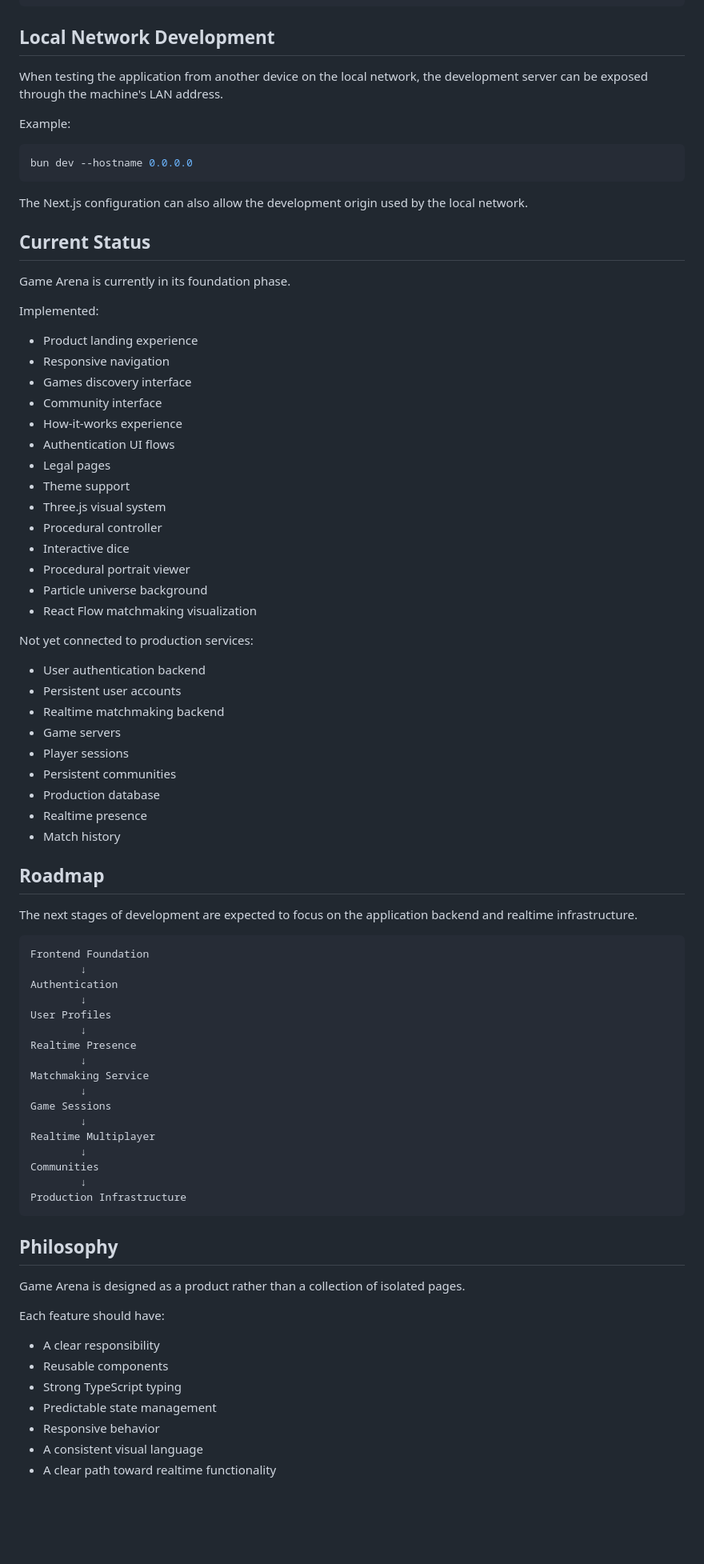
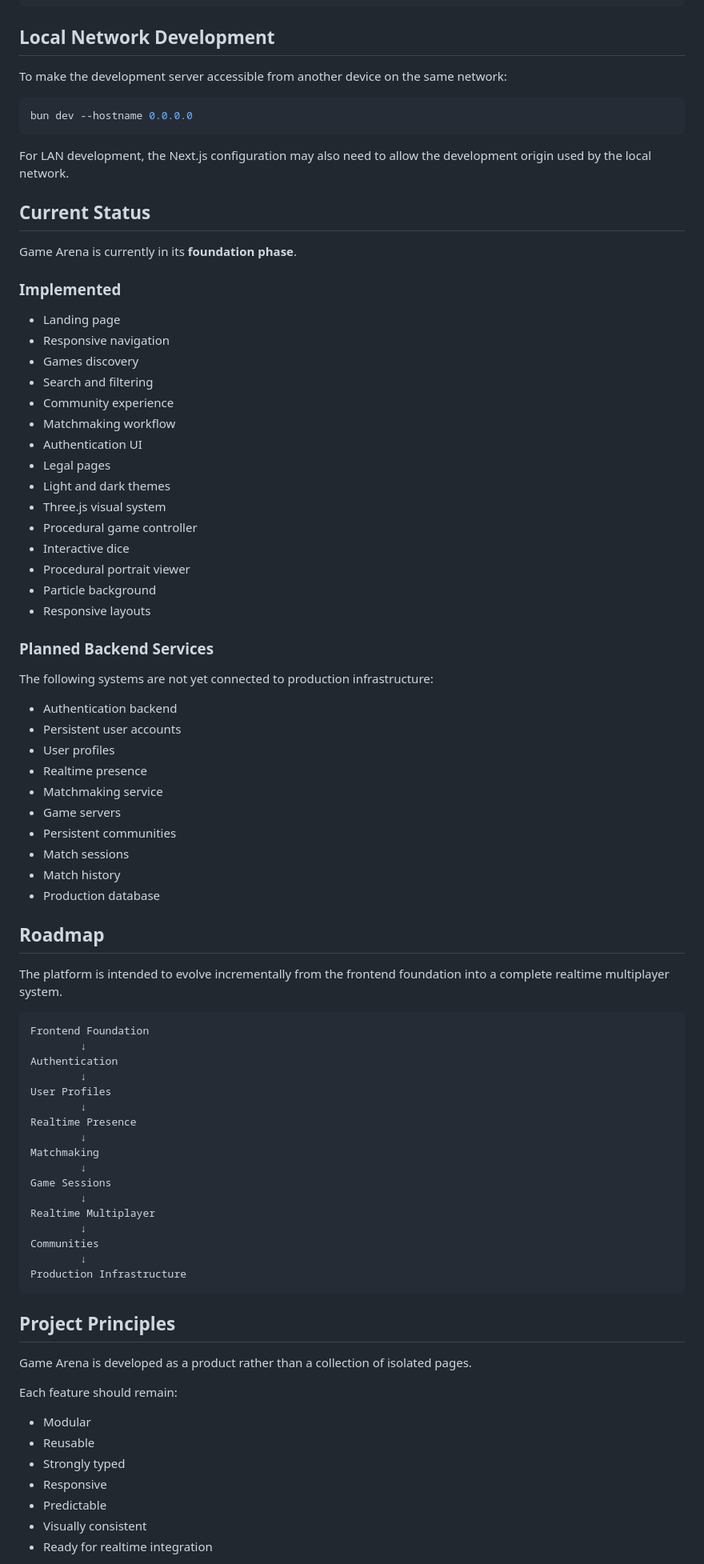
Before and after one commit to Janeirohurley/game-platform, a Markdown page: README.md, the part around one of its changes. Shown at 80% size. Drawn GitHub-style; blank space fills up the shorter version.

````diff
--- a/README.md
+++ b/README.md
@@ -250,52 +250,54 @@ bun run lint
 
 ## Local Network Development
 
-When testing the application from another device on the local network, the development server can be exposed through the machine's LAN address.
-
-Example:
+To make the development server accessible from another device on the same network:
 
 ```bash
 bun dev --hostname 0.0.0.0
 ```
 
-The Next.js configuration can also allow the development origin used by the local network.
+For LAN development, the Next.js configuration may also need to allow the development origin used by the local network.
 
 ## Current Status
 
-Game Arena is currently in its foundation phase.
+Game Arena is currently in its **foundation phase**.
 
-Implemented:
+### Implemented
 
-* Product landing experience
+* Landing page
 * Responsive navigation
-* Games discovery interface
-* Community interface
-* How-it-works experience
-* Authentication UI flows
+* Games discovery
+* Search and filtering
+* Community experience
+* Matchmaking workflow
+* Authentication UI
 * Legal pages
-* Theme support
+* Light and dark themes
 * Three.js visual system
-* Procedural controller
+* Procedural game controller
 * Interactive dice
 * Procedural portrait viewer
-* Particle universe background
-* React Flow matchmaking visualization
+* Particle background
+* Responsive layouts
 
-Not yet connected to production services:
+### Planned Backend Services
 
-* User authentication backend
+The following systems are not yet connected to production infrastructure:
+
+* Authentication backend
 * Persistent user accounts
-* Realtime matchmaking backend
+* User profiles
+* Realtime presence
+* Matchmaking service
 * Game servers
-* Player sessions
 * Persistent communities
+* Match sessions
+* Match history
 * Production database
-* Realtime presence
-* Match history
 
 ## Roadmap
 
-The next stages of development are expected to focus on the application backend and realtime infrastructure.
+The platform is intended to evolve incrementally from the frontend foundation into a complete realtime multiplayer system.
 
 ```text
 Frontend Foundation
@@ -306,7 +308,7 @@ User Profiles
         ↓
 Realtime Presence
         ↓
-Matchmaking Service
+Matchmaking
         ↓
 Game Sessions
         ↓
@@ -317,17 +319,17 @@ Communities
 Production Infrastructure
 ```
 
-## Philosophy
+## Project Principles
 
-Game Arena is designed as a product rather than a collection of isolated pages.
+Game Arena is developed as a product rather than a collection of isolated pages.
 
-Each feature should have:
+Each feature should remain:
 
-* A clear responsibility
-* Reusable components
-* Strong TypeScript typing
-* Predictable state management
-* Responsive behavior
-* A consistent visual language
-* A clear path toward realtime functionality
+* Modular
+* Reusable
+* Strongly typed
+* Responsive
+* Predictable
+* Visually consistent
+* Ready for realtime integration
 
````
Also changed, not shown: other parts of README.md (+159 -138 lines), image.png (added).
